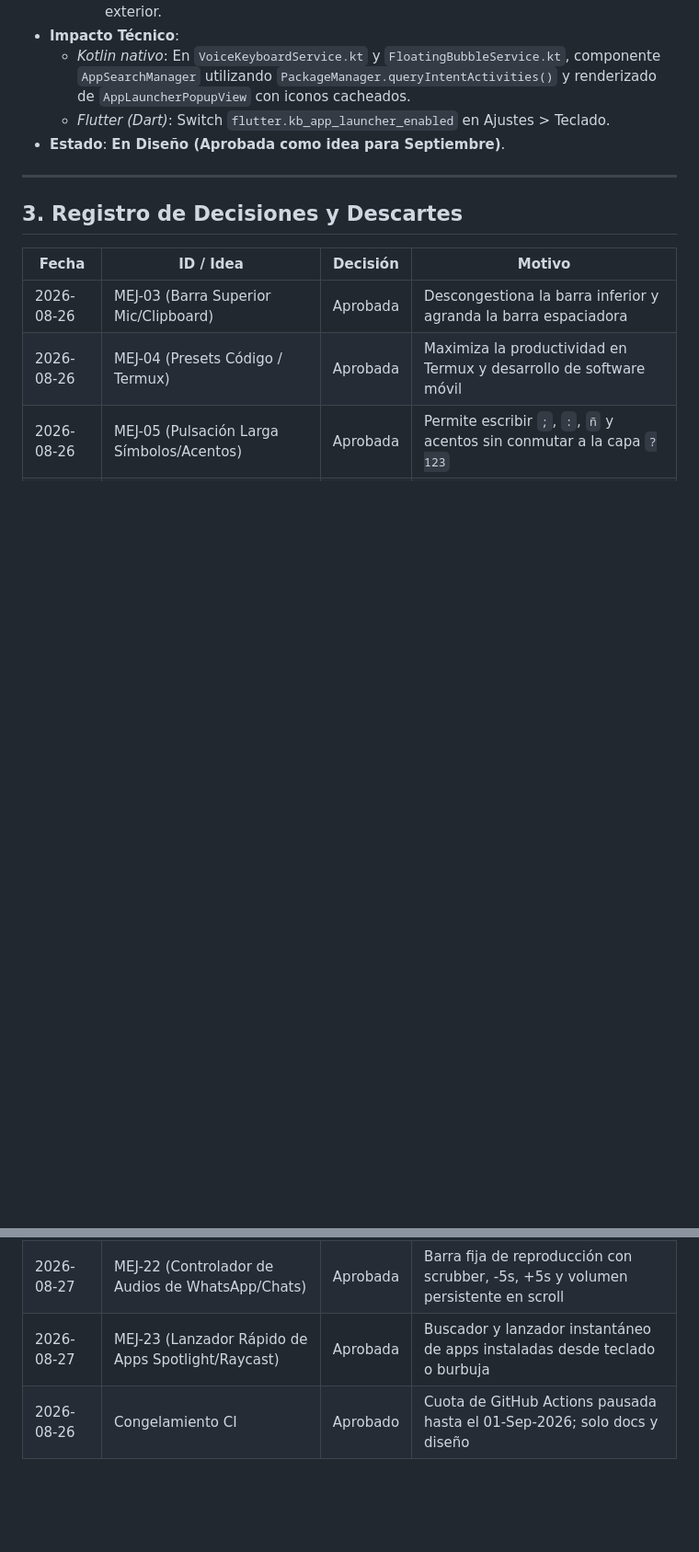
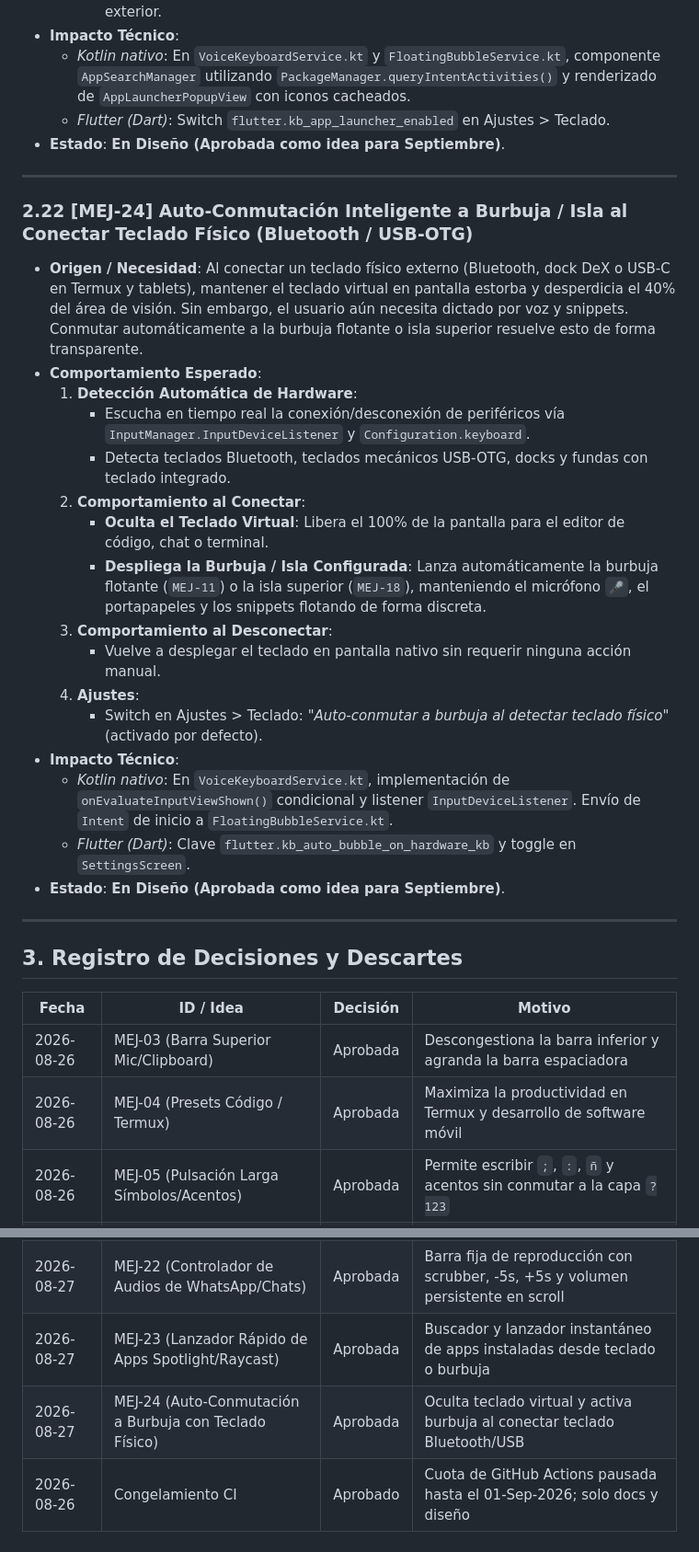
Before and after one commit to royleguiza/voice-bubble, a Markdown page: MEJORAS-SEPTIEMBRE.md, 2 parts joined by grey strips. Shown at 92% size. Drawn GitHub-style; blank space fills up the shorter version.

Commit message:
docs: registrar MEJ-24 (auto-conmutacion a burbuja con teclado fisico externo) [skip ci]

```diff
--- a/MEJORAS-SEPTIEMBRE.md
+++ b/MEJORAS-SEPTIEMBRE.md
@@ -504,6 +504,26 @@ Estos planes ya fueron analizados y aprobados previamente por el dueño:
 
 ---
 
+### 2.22 [MEJ-24] Auto-Conmutación Inteligente a Burbuja / Isla al Conectar Teclado Físico (Bluetooth / USB-OTG)
+* **Origen / Necesidad**: Al conectar un teclado físico externo (Bluetooth, dock DeX o USB-C en Termux y tablets), mantener el teclado virtual en pantalla estorba y desperdicia el 40% del área de visión. Sin embargo, el usuario aún necesita dictado por voz y snippets. Conmutar automáticamente a la burbuja flotante o isla superior resuelve esto de forma transparente.
+* **Comportamiento Esperado**:
+  1. **Detección Automática de Hardware**:
+     - Escucha en tiempo real la conexión/desconexión de periféricos vía `InputManager.InputDeviceListener` y `Configuration.keyboard`.
+     - Detecta teclados Bluetooth, teclados mecánicos USB-OTG, docks y fundas con teclado integrado.
+  2. **Comportamiento al Conectar**:
+     - **Oculta el Teclado Virtual**: Libera el 100% de la pantalla para el editor de código, chat o terminal.
+     - **Despliega la Burbuja / Isla Configurada**: Lanza automáticamente la burbuja flotante (`MEJ-11`) o la isla superior (`MEJ-18`), manteniendo el micrófono `🎤`, el portapapeles y los snippets flotando de forma discreta.
+  3. **Comportamiento al Desconectar**:
+     - Vuelve a desplegar el teclado en pantalla nativo sin requerir ninguna acción manual.
+  4. **Ajustes**:
+     - Switch en Ajustes > Teclado: *"Auto-conmutar a burbuja al detectar teclado físico"* (activado por defecto).
+* **Impacto Técnico**:
+  - *Kotlin nativo*: En `VoiceKeyboardService.kt`, implementación de `onEvaluateInputViewShown()` condicional y listener `InputDeviceListener`. Envío de `Intent` de inicio a `FloatingBubbleService.kt`.
+  - *Flutter (Dart)*: Clave `flutter.kb_auto_bubble_on_hardware_kb` y toggle en `SettingsScreen`.
+* **Estado**: **En Diseño (Aprobada como idea para Septiembre)**.
+
+---
+
 ## 3. Registro de Decisiones y Descartes
 
 | Fecha | ID / Idea | Decisión | Motivo |
@@ -529,4 +549,5 @@ Estos planes ya fueron analizados y aprobados previamente por el dueño:
 | 2026-08-27 | MEJ-21 (Bloc de Notas de Voz y Borrador Flotante) | Aprobada | Sandbox de notas de voz aisladas para no ensuciar el input activo |
 | 2026-08-27 | MEJ-22 (Controlador de Audios de WhatsApp/Chats) | Aprobada | Barra fija de reproducción con scrubber, -5s, +5s y volumen persistente en scroll |
 | 2026-08-27 | MEJ-23 (Lanzador Rápido de Apps Spotlight/Raycast) | Aprobada | Buscador y lanzador instantáneo de apps instaladas desde teclado o burbuja |
+| 2026-08-27 | MEJ-24 (Auto-Conmutación a Burbuja con Teclado Físico) | Aprobada | Oculta teclado virtual y activa burbuja al conectar teclado Bluetooth/USB |
 | 2026-08-26 | Congelamiento CI | Aprobado | Cuota de GitHub Actions pausada hasta el 01-Sep-2026; solo docs y diseño |
```
Also changed, not shown: AGENTS.md (+3 -3 lines).
